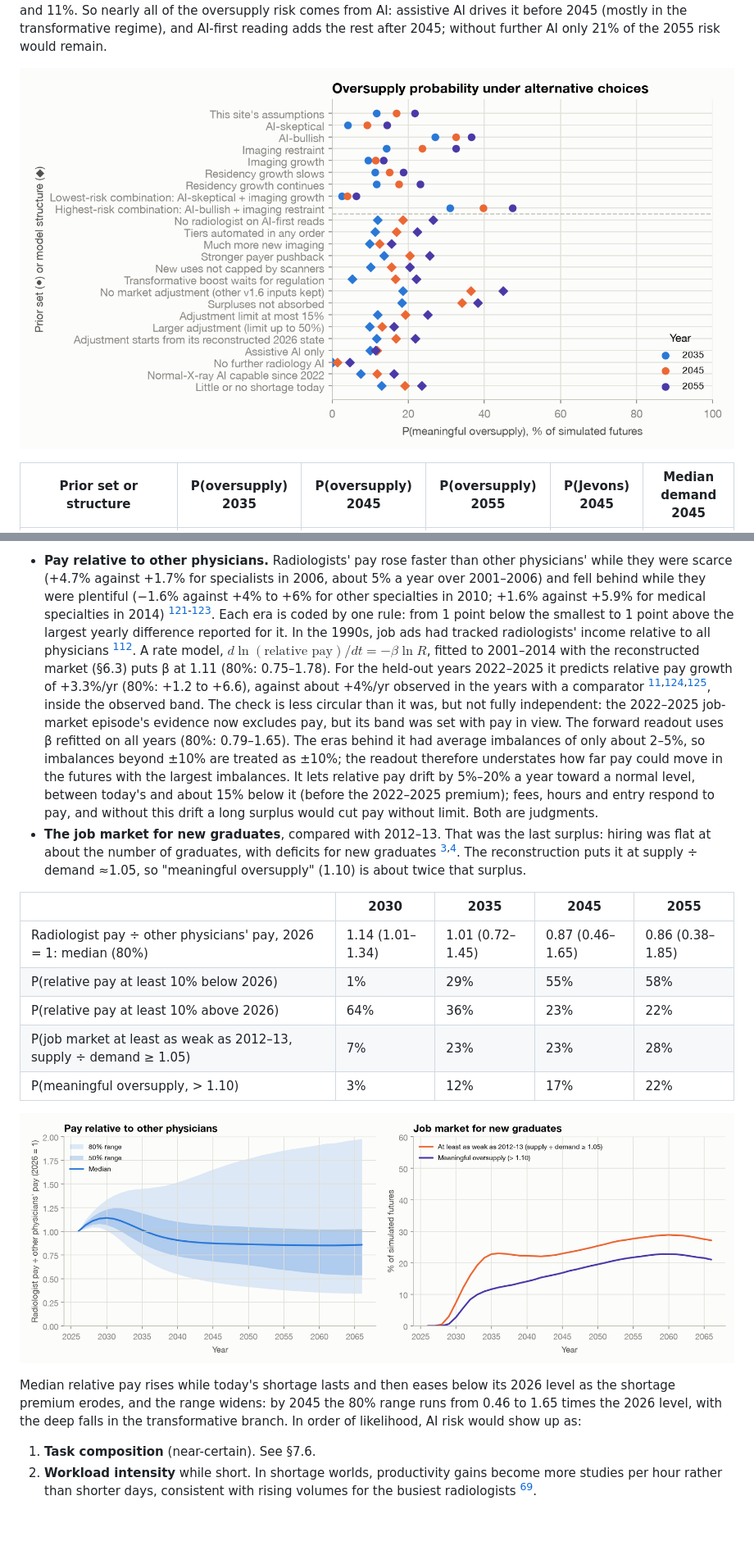
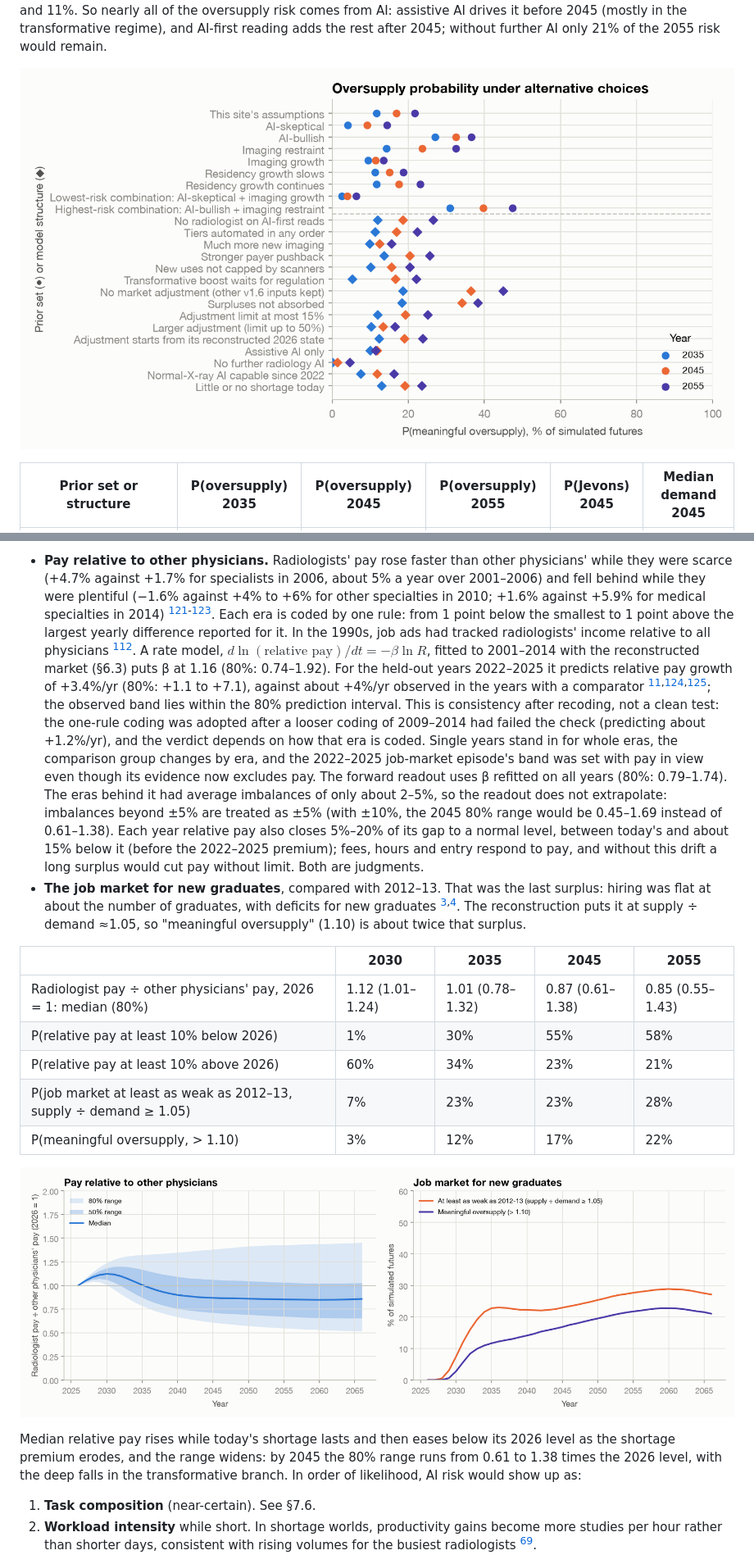
Before and after one commit to ethanuser/radiology, a Markdown page: REPORT.md, 2 parts joined by grey strips. Shown at 82% size. GitHub-like rendering; pictures changed too: figures/fig14_robustness.png, figures/fig17_pay_hiring.png; blank space fills up the shorter version.

```diff
--- a/REPORT.md
+++ b/REPORT.md
@@ -1162,33 +1167,36 @@ feed back into supply or demand.
   reported for it. In the 1990s,
   job ads had tracked radiologists' income relative to all physicians <a name="c112-2"></a><sup>[112](#ref-112)</sup>. A rate model,
   $d\ln(\text{relative pay})/dt=-\beta\ln R$, fitted to 2001–2014 with the reconstructed market (§6.3) puts β at
-  1.11 (80%: 0.75–1.78).
+  1.16 (80%: 0.74–1.92).
   For the held-out years 2022–2025 it predicts relative pay growth of
-  +3.3%/yr (80%: +1.2 to
-  +6.6), against about +4%/yr observed in the years with a comparator
-  <a name="c11-2"></a><a name="c124-1"></a><a name="c125-1"></a><sup>[11](#ref-11),[124](#ref-124),[125](#ref-125)</sup>, inside the observed band. The check is less circular than it was, but not
-  fully independent: the 2022–2025 job-market episode's evidence now excludes pay, but its band was set with pay in view. The
-  forward readout uses β refitted on all years (80%: 0.79–1.65). The eras behind it had average
-  imbalances of only about 2–5%, so imbalances beyond ±10% are treated as ±10%; the readout therefore understates how far pay
-  could move in the futures with the largest imbalances. It lets relative pay drift by 5%–20% a year toward a normal level, between today's and about 15%
-  below it (before the 2022–2025 premium); fees, hours and entry respond to pay, and without this drift a long surplus would cut
-  pay without limit. Both are judgments.
+  +3.4%/yr (80%: +1.1 to
+  +7.1), against about +4%/yr observed in the years with a comparator
+  <a name="c11-2"></a><a name="c124-1"></a><a name="c125-1"></a><sup>[11](#ref-11),[124](#ref-124),[125](#ref-125)</sup>; the observed band lies within the 80% prediction interval. This is
+  consistency after recoding, not a clean test: the one-rule coding was adopted after a looser coding of 2009–2014 had failed
+  the check (predicting about +1.2%/yr), and the verdict depends on how that era is coded. Single years stand in for whole eras,
+  the comparison group changes by era, and the 2022–2025 job-market episode's band was set with pay in view even though its
+  evidence now excludes pay. The forward readout uses β refitted on all years (80%: 0.79–1.74).
+  The eras behind it had average imbalances of only about 2–5%, so the readout does not extrapolate: imbalances beyond ±5% are
+  treated as ±5% (with ±10%, the 2045 80% range would be 0.45–1.69
+  instead of 0.61–1.38). Each year relative pay also closes 5%–20% of
+  its gap to a normal level, between today's and about 15% below it (before the 2022–2025 premium); fees, hours and entry
+  respond to pay, and without this drift a long surplus would cut pay without limit. Both are judgments.
 * **The job market for new graduates**, compared with 2012–13. That was the last surplus: hiring was flat at about the number of
   graduates, with deficits for new graduates <a name="c3-3"></a><a name="c4-3"></a><sup>[3](#ref-3),[4](#ref-4)</sup>. The reconstruction puts it at supply ÷ demand
   ≈1.05, so "meaningful oversupply" (1.10) is about twice that surplus.
 
 | | 2030 | 2035 | 2045 | 2055 |
 |---|---|---|---|---|
-| Radiologist pay ÷ other physicians' pay, 2026 = 1: median (80%) | 1.14 (1.01–1.34) | 1.01 (0.72–1.45) | 0.87 (0.46–1.65) | 0.86 (0.38–1.85) |
-| P(relative pay at least 10% below 2026) | 1% | 29% | 55% | 58% |
-| P(relative pay at least 10% above 2026) | 64% | 36% | 23% | 22% |
+| Radiologist pay ÷ other physicians' pay, 2026 = 1: median (80%) | 1.12 (1.01–1.24) | 1.01 (0.78–1.32) | 0.87 (0.61–1.38) | 0.85 (0.55–1.43) |
+| P(relative pay at least 10% below 2026) | 1% | 30% | 55% | 58% |
+| P(relative pay at least 10% above 2026) | 60% | 34% | 23% | 21% |
 | P(job market at least as weak as 2012–13, supply ÷ demand ≥ 1.05) | 7% | 23% | 23% | 28% |
 | P(meaningful oversupply, > 1.10) | 3% | 12% | 17% | 22% |
 
 ![Figure 17. Radiologist pay relative to other physicians, 2026 = 1 (left; median, 50% and 80% ranges), and the chance of a job market at least as weak as 2012–13 or of meaningful oversupply (right).](figures/fig17_pay_hiring.png)
 
 Median relative pay rises while today's shortage lasts and then eases below its 2026 level as the shortage premium erodes,
-and the range widens: by 2045 the 80% range runs from 0.46 to 1.65 times the
+and the range widens: by 2045 the 80% range runs from 0.61 to 1.38 times the
 2026 level, with the deep falls in the transformative branch. In order of likelihood, AI risk would show up as:
 
 1. **Task composition** (near-certain). See §7.6.
```
Also changed, not shown: other parts of REPORT.md (+18 -12 lines), report/REPORT.src.md (+23 -15 lines), docs/figures/fig14_robustness.png, docs/figures/fig17_pay_hiring.png, 12 other files.
